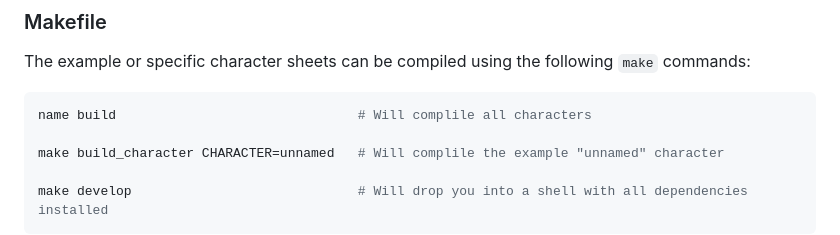
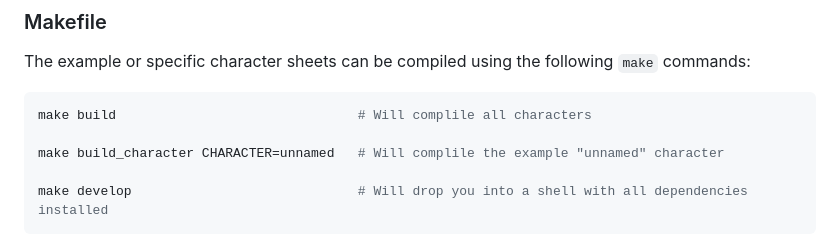
Before and after one commit to matsavage/DND-5e-LaTeX-Character-Sheet-Template, a Markdown page: README.md, the part around the change. GitHub-like rendering.

````diff
--- a/README.md
+++ b/README.md
@@ -45,7 +45,7 @@ as described at https://nixos.wiki/wiki/Flakes#Enable_flakes.
 The example or specific character sheets can be compiled using the following `make` commands:
 
 ``` console
-name build                               # Will complile all characters
+make build                               # Will complile all characters
 
 make build_character CHARACTER=unnamed   # Will complile the example "unnamed" character
 
````
